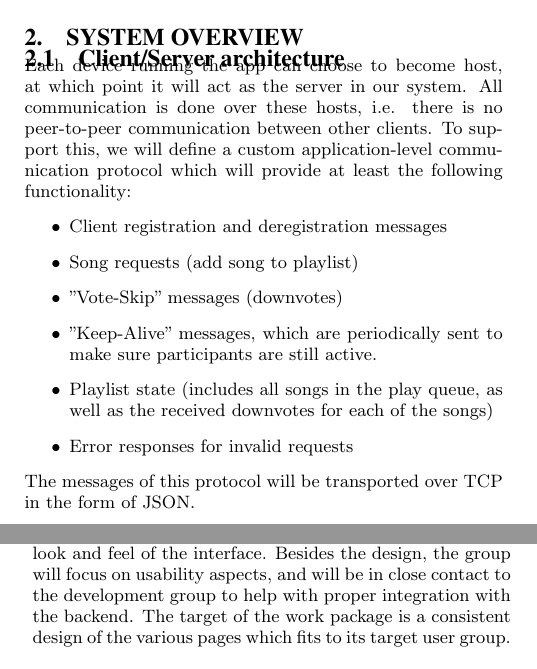
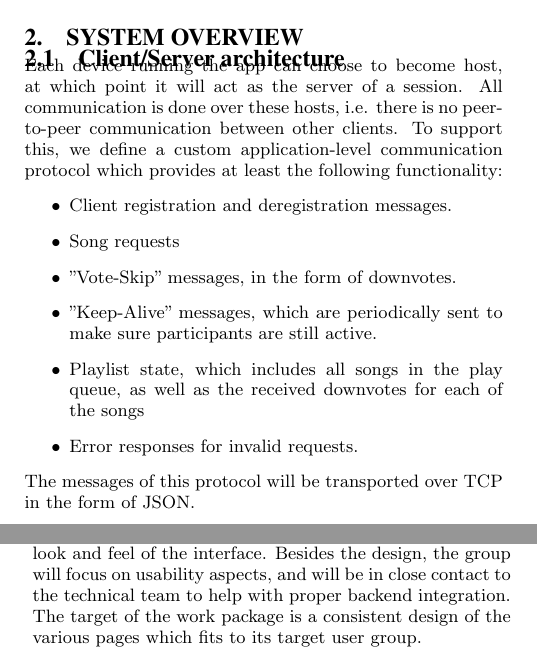
Before and after one commit to KomposeApp/Kompose-Android, a LaTeX document (proposal-tex/proposal.tex): two parts of the columns of pages 1 and 2 of 4, joined at a grey line, cut so that both start at the same text. Compiled offline with pdfLaTeX.

Commit message:
Fixed more typos

```diff
--- a/proposal-tex/proposal.tex
+++ b/proposal-tex/proposal.tex
@@ -139,17 +139,17 @@ The challenges in this project are as follows:
 \subsection{Client/Server architecture}
 
 Each device running the app can choose to become host, at which point it will
-act as the server in our system. All communication is done over these hosts,
+act as the server of a session. All communication is done over these hosts,
 i.e. there is no peer-to-peer communication between other clients.
-To support this, we will define a custom application-level communication protocol
-which will provide at least the following functionality:
+To support this, we define a custom application-level communication protocol
+which provides at least the following functionality:
 \begin{itemize}
-\item Client registration and deregistration messages
-\item Song requests (add song to playlist)
-\item "Vote-Skip" messages (downvotes)
+\item Client registration and deregistration messages.
+\item Song requests
+\item "Vote-Skip" messages, in the form of downvotes.
 \item "Keep-Alive" messages, which are periodically sent to make sure participants are still active.
-\item Playlist state (includes all songs in the play queue, as well as the received downvotes for each of the songs)
-\item Error responses for invalid requests
+\item Playlist state, which includes all songs in the play queue, as well as the received downvotes for each of the songs
+\item Error responses for invalid requests.
 \end{itemize}
 %
 The messages of this protocol will be transported over TCP in the form of JSON.\\\\
@@ -251,7 +251,7 @@ work package is a fully functional prototype.
 \paragraph{WP3: User Interface Design}
 Parallel to WP1 and WP2 the design team will work on the look and feel of the interface.
 Besides the design, the group will focus on usability aspects, and will be in close
-contact to the development group to help with proper integration with the backend.
+contact to the technical team to help with proper backend integration.
 The target of the work package is a consistent design of the various pages which
 fits to its target user group.
 
```
Also changed, not shown: proposal-tex/proposal.tex (6 more changed lines).
